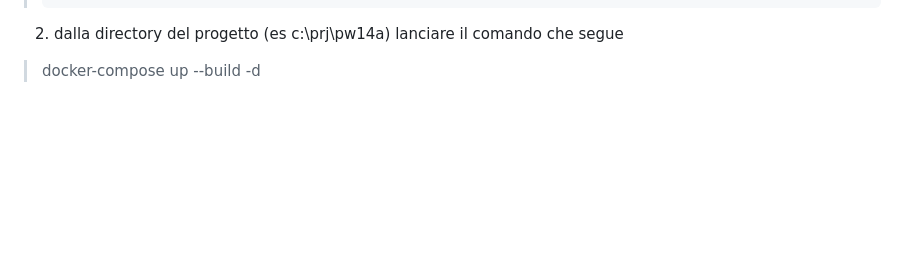
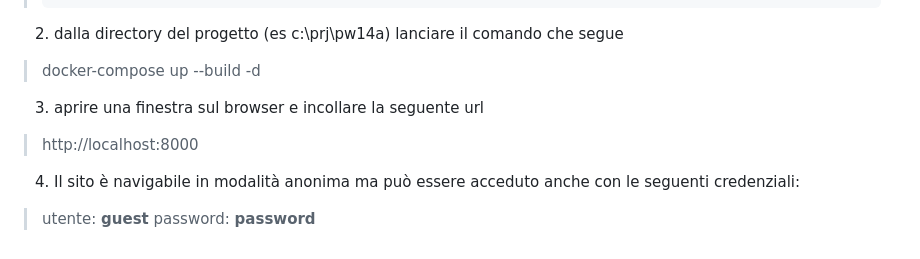
Before and after one commit to fabmeo/prj14a, a Markdown page: README.md, the part around the change. GitHub-like rendering; blank space fills up the shorter version.

Commit message:
docker con dati di prova e readme per l'installazione

````diff
--- a/README.md
+++ b/README.md
@@ -82,3 +82,8 @@ Autore: fabio meoli
 > ```
 2. dalla directory del progetto (es c:\prj\pw14a) lanciare il comando che segue
 > docker-compose up --build -d
+3. aprire una finestra sul browser e incollare la seguente url
+> http://localhost:8000
+4. Il sito è navigabile in modalità anonima ma può essere acceduto anche con le seguenti credenziali:
+> utente: **guest**
+> password: **password**
````
